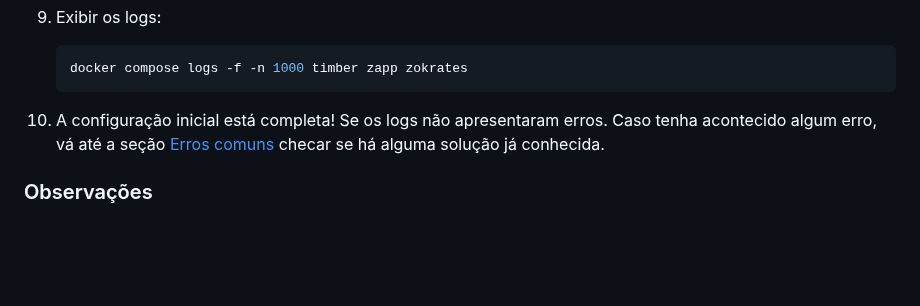
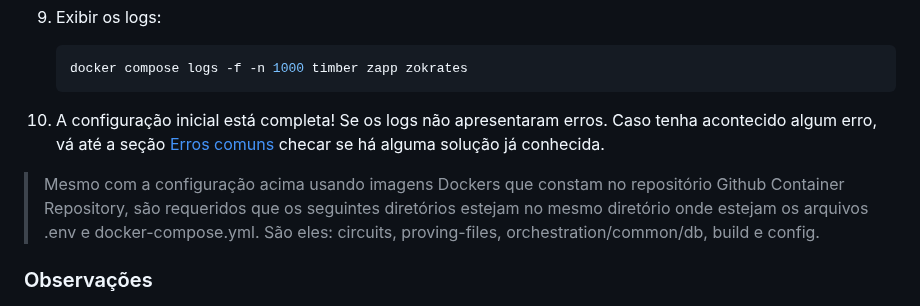
Before and after one commit to eybrativosdigitais/zapp-swapescrow-drex, a Markdown page: README.md, the part around the change. GitHub-like rendering; blank space fills up the shorter version.

Commit message:
Informa a necessidade da existencia de alguns diretórios mesmo usando imagens Docker para o Zapp

```diff
--- a/README.md
+++ b/README.md
@@ -128,6 +128,8 @@ A primeira etapa será a configuração inicial do sistema. Há 3 formas diferen
 
 10) A configuração inicial está completa! Se os logs não apresentaram erros. Caso tenha acontecido algum erro, vá até a seção [Erros comuns](./docs/ERROS.md) checar se há alguma solução já conhecida.
 
+> Mesmo com a configuração acima usando imagens Dockers que constam no repositório Github Container Repository, são requeridos que os seguintes diretórios estejam no mesmo diretório onde estejam os arquivos .env e docker-compose.yml. São eles: circuits, proving-files, orchestration/common/db, build e config.
+
 ### Observações
 
 - Alterar as configurações do seu nó Besu, aumentando ou desabilitando o limite RPC para logs (parâmetro [RPC-MAX-LOGS-RANGE](https://besu.hyperledger.org/23.4.0/public-networks/reference/cli/options#rpc-max-logs-range)) (necessário para o correto funcionamento do Timber)
```
